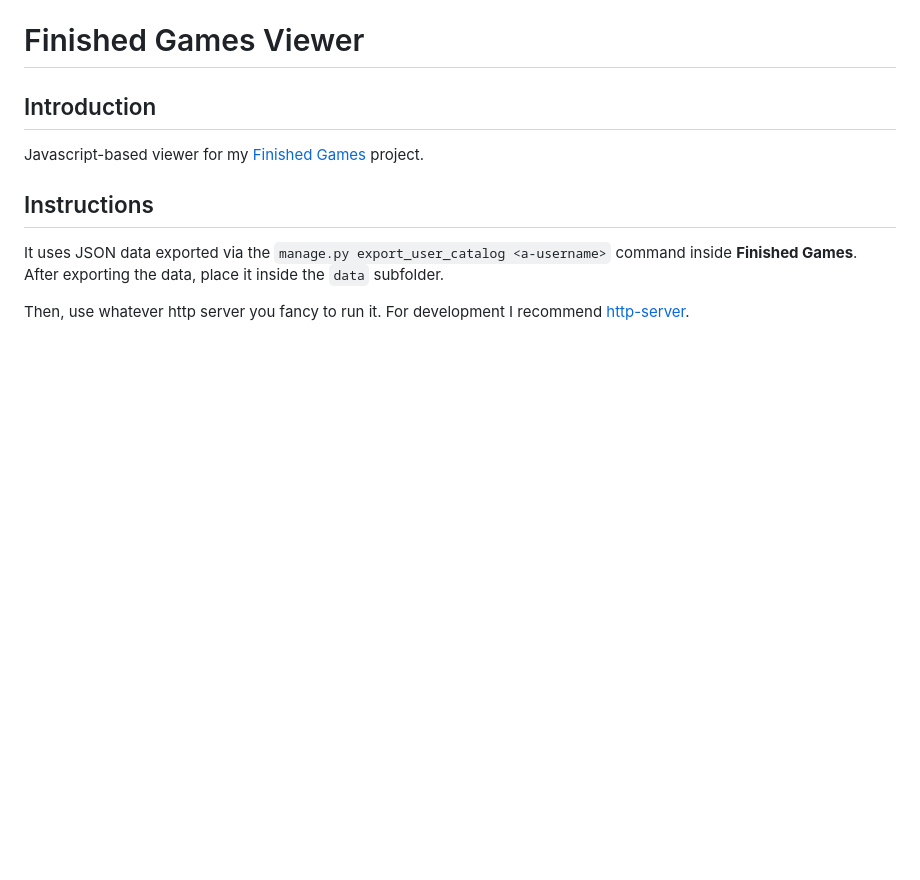
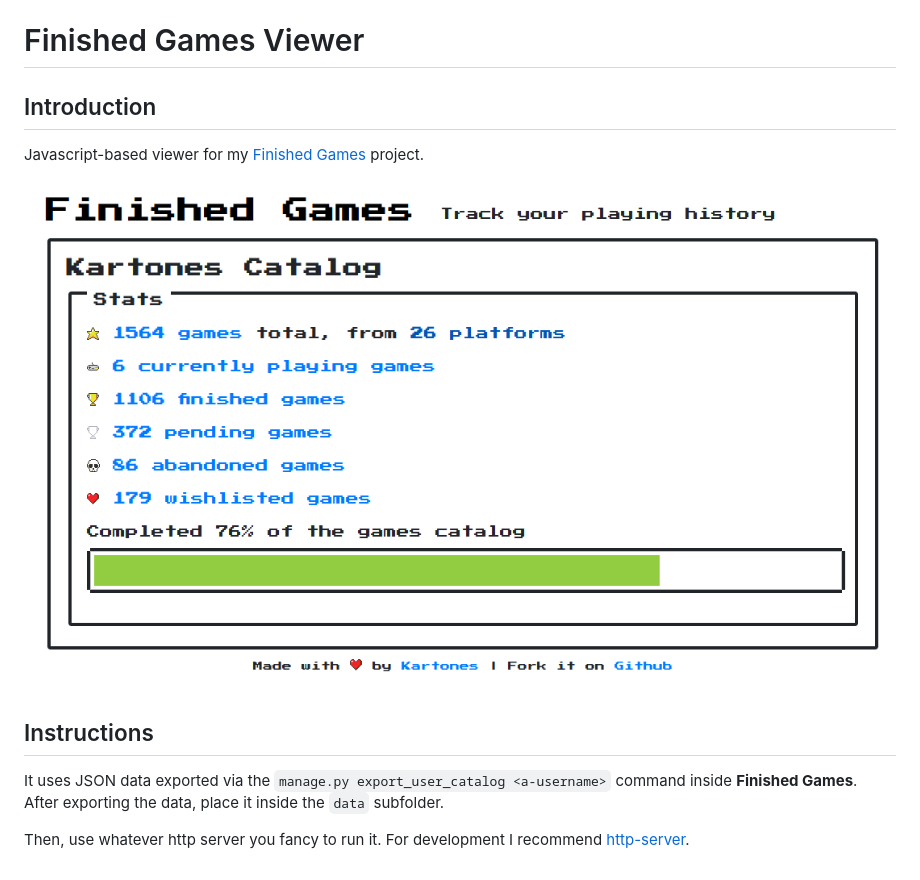
Before and after one commit to Kartones/fg-viewer, a Markdown page: README.md, the part around the change. Drawn GitHub-style; pictures changed too: doc/screenshot.png (added); blank space fills up the shorter version.

Commit message:
Fix footer link + add readme screenshot

```diff
--- a/README.md
+++ b/README.md
@@ -4,6 +4,8 @@
 
 Javascript-based viewer for my [Finished Games](https://github.com/Kartones/finished-games) project.
 
+![screenshot](doc/screenshot.png)
+
 ## Instructions
 
 It uses JSON data exported via the `manage.py export_user_catalog <a-username>` command inside **Finished Games**. After exporting the data, place it inside the `data` subfolder.
```
Also changed, not shown: 1 other file.
